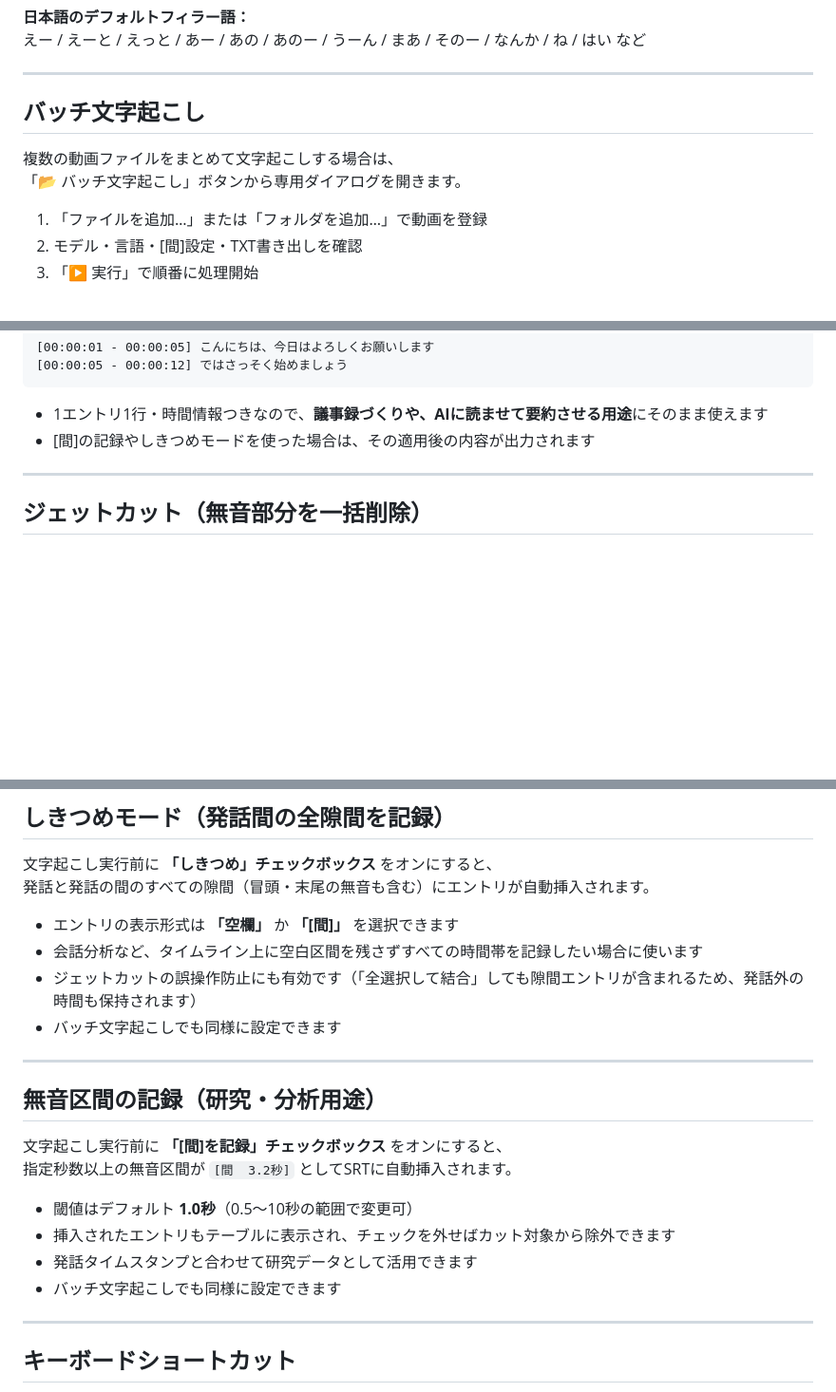
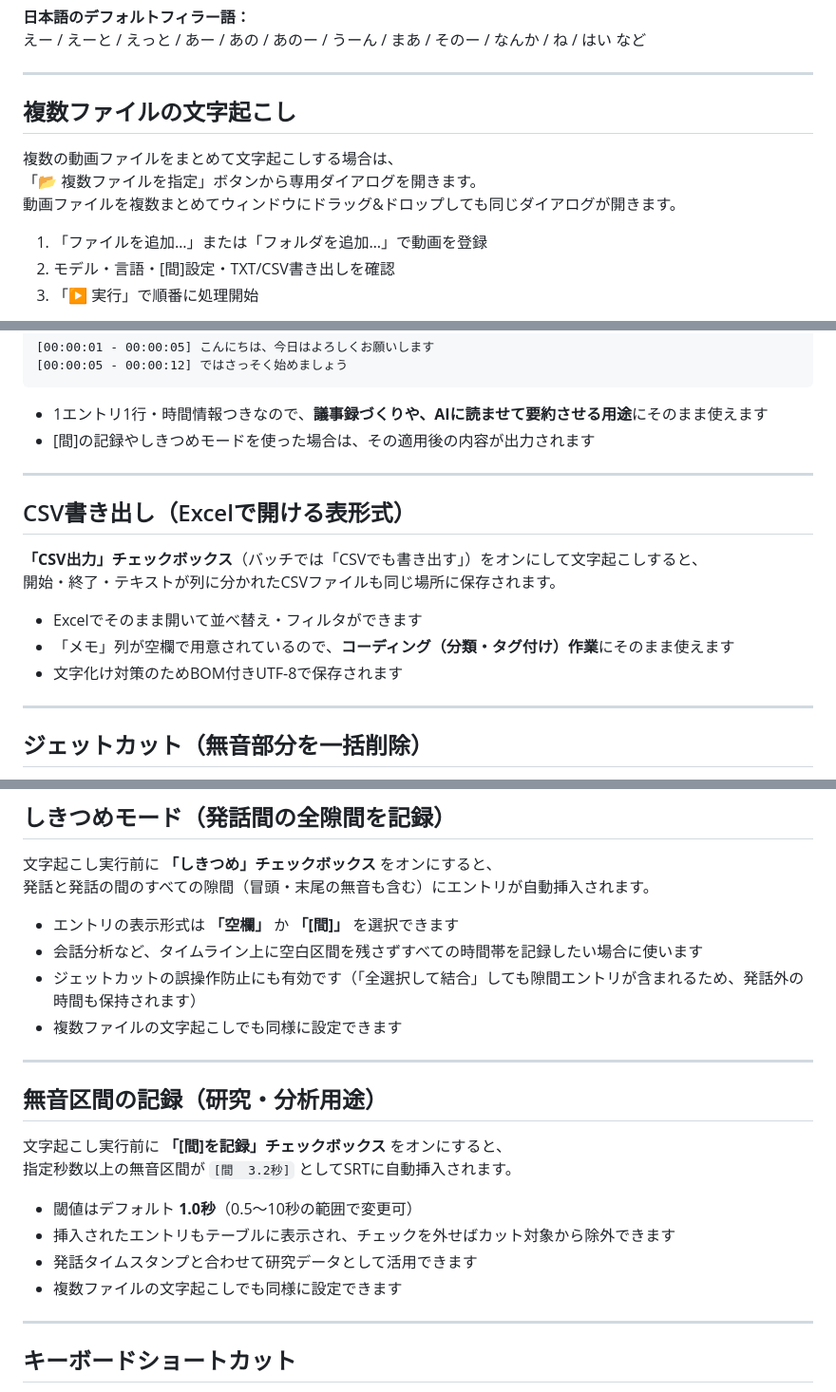
Before and after one commit to sasakireijiyagi/video-cut-editor, a Markdown page: README.md, 3 parts joined by grey strips. Shown at 95% size. Rendered like a GitHub page; blank space fills up the shorter version.

Commit message:
README: 「バッチ文字起こし」→「複数ファイルの文字起こし」表記統一、CSV書き出しセクション追加
v1.2のUI文言変更に合わせてREADMEも統一。CSV書き出し（v1.1.21）の
説明セクションも追加。複数ファイルのドラッグ&ドロップ対応にも言及。

Co-Authored-By: Claude Fable 5 <noreply@anthropic.com>

```diff
--- a/README.md
+++ b/README.md
@@ -271,13 +271,14 @@ SRTテーブル上部の「✂ フィラーカット」ボタンで開きます
 
 ---
 
-## バッチ文字起こし
+## 複数ファイルの文字起こし
 
 複数の動画ファイルをまとめて文字起こしする場合は、
-「📂 バッチ文字起こし」ボタンから専用ダイアログを開きます。
+「📂 複数ファイルを指定」ボタンから専用ダイアログを開きます。
+動画ファイルを複数まとめてウィンドウにドラッグ&ドロップしても同じダイアログが開きます。
 
 1. 「ファイルを追加…」または「フォルダを追加…」で動画を登録
-2. モデル・言語・[間]設定・TXT書き出しを確認
+2. モデル・言語・[間]設定・TXT/CSV書き出しを確認
 3. 「▶ 実行」で順番に処理開始
 
 - 処理中は「**処理中 [2/5]: lecture03.mp4**」のように現在のファイルがリアルタイム表示されます
@@ -303,6 +304,17 @@ SRTに加えて時間つきのテキストファイル（.txt）も同じ場所
 
 ---
 
+## CSV書き出し（Excelで開ける表形式）
+
+**「CSV出力」チェックボックス**（バッチでは「CSVでも書き出す」）をオンにして文字起こしすると、
+開始・終了・テキストが列に分かれたCSVファイルも同じ場所に保存されます。
+
+- Excelでそのまま開いて並べ替え・フィルタができます
+- 「メモ」列が空欄で用意されているので、**コーディング（分類・タグ付け）作業**にそのまま使えます
+- 文字化け対策のためBOM付きUTF-8で保存されます
+
+---
+
 ## ジェットカット（無音部分を一括削除）
 
 全行を選択したまま「1ファイルに結合」で実行すると、
@@ -319,7 +331,7 @@ whisperが発話として認識した区間だけをつなげた動画が出力
 - エントリの表示形式は **「空欄」** か **「[間]」** を選択できます
 - 会話分析など、タイムライン上に空白区間を残さずすべての時間帯を記録したい場合に使います
 - ジェットカットの誤操作防止にも有効です（「全選択して結合」しても隙間エントリが含まれるため、発話外の時間も保持されます）
-- バッチ文字起こしでも同様に設定できます
+- 複数ファイルの文字起こしでも同様に設定できます
 
 ---
 
@@ -331,7 +343,7 @@ whisperが発話として認識した区間だけをつなげた動画が出力
 - 閾値はデフォルト **1.0秒**（0.5〜10秒の範囲で変更可）
 - 挿入されたエントリもテーブルに表示され、チェックを外せばカット対象から除外できます
 - 発話タイムスタンプと合わせて研究データとして活用できます
-- バッチ文字起こしでも同様に設定できます
+- 複数ファイルの文字起こしでも同様に設定できます
 
 ---
 
```
Also changed, not shown: other parts of README.md (+1 -1 lines).
